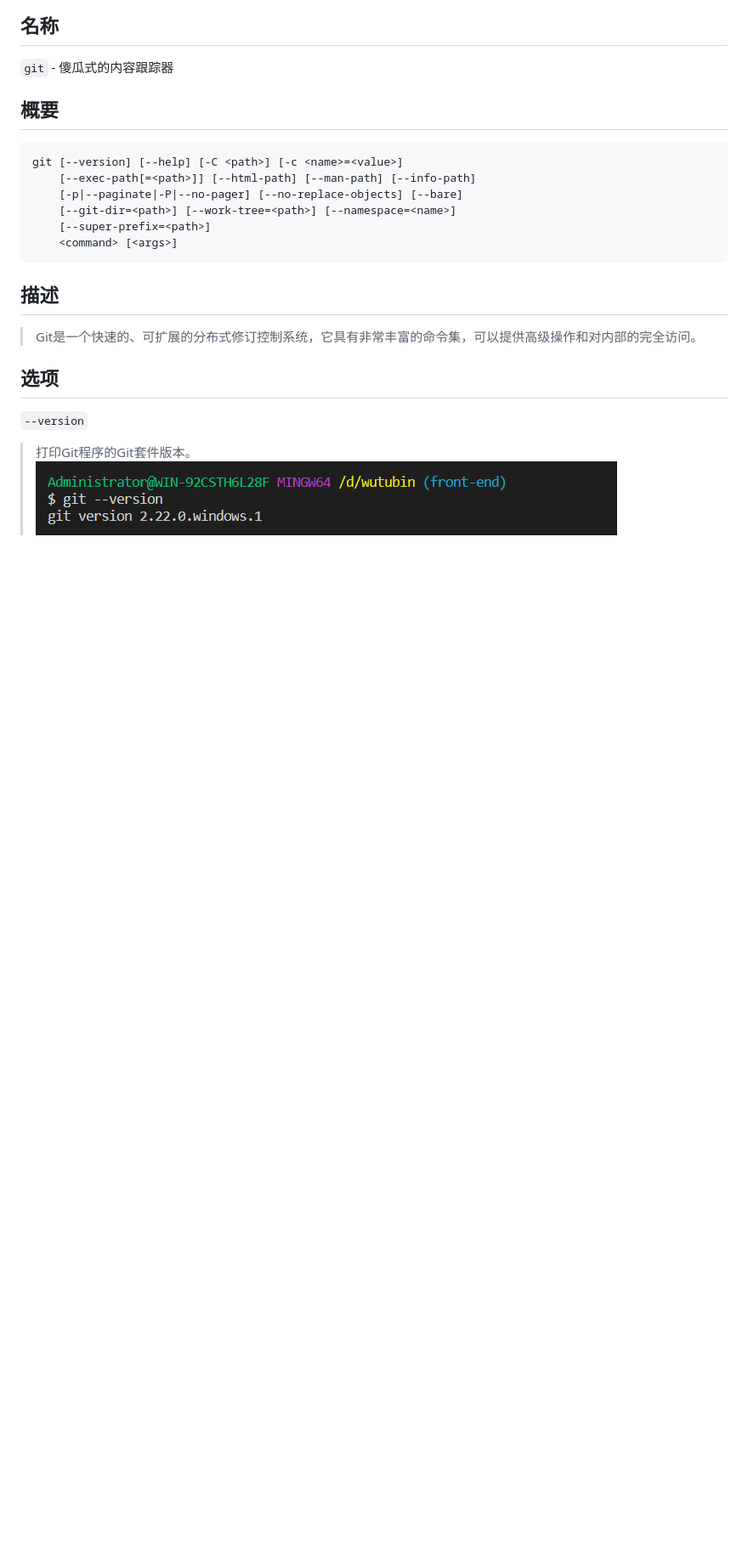
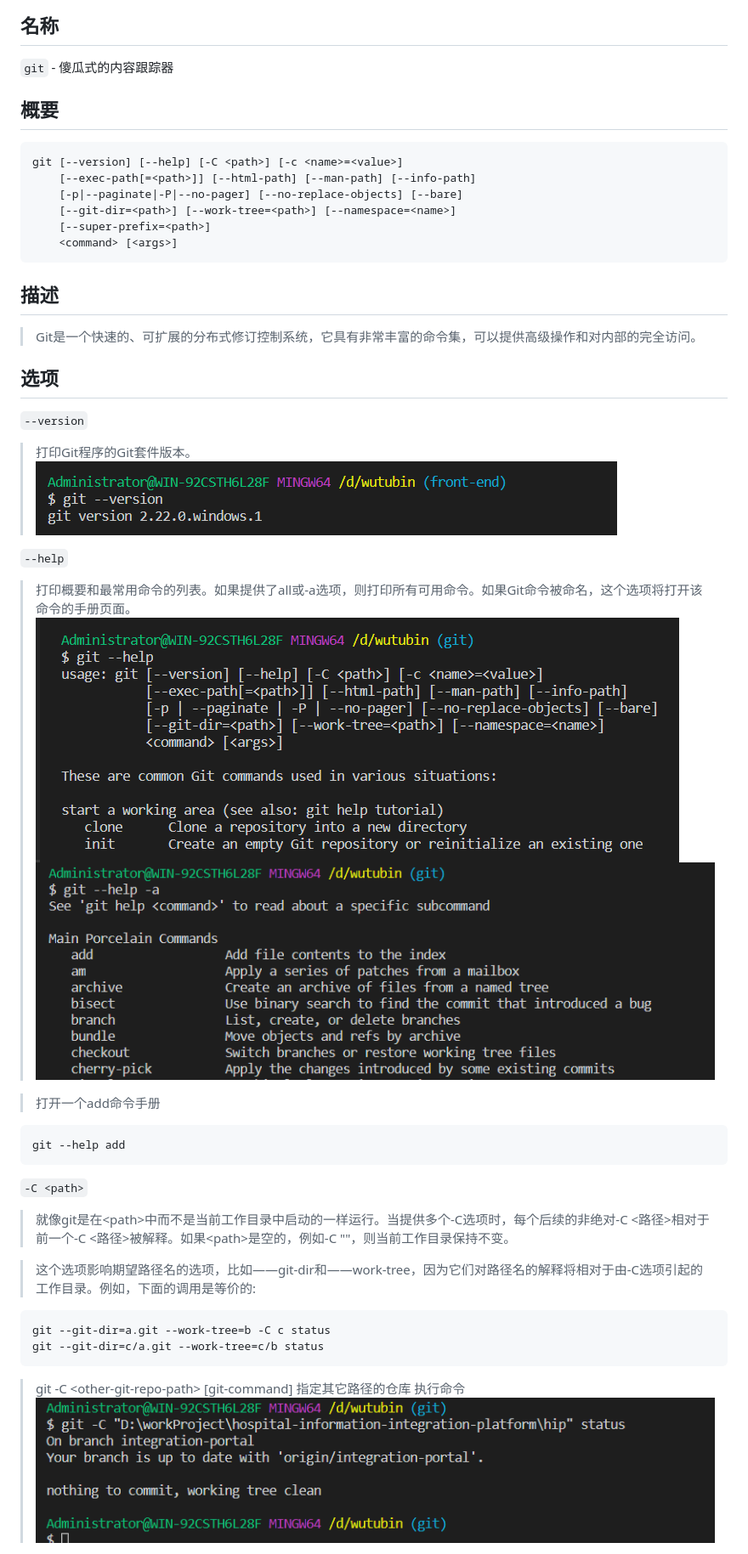
Before and after one commit to BinZhiShen/wutubin, a Markdown page: document/设置和配置.md, the part around the change printed below. Shown: that part at 85% size. GitHub-like rendering; pictures changed too: document/img/git/--help-a.png (added), document/img/git/--help.png (added), document/img/git/-C path.png (added); blank space fills up the shorter version.

````diff
--- a/document/设置和配置.md
+++ b/document/设置和配置.md
@@ -22,3 +22,24 @@ git [--version] [--help] [-C <path>] [-c <name>=<value>]
 `--version`
 > 打印Git程序的Git套件版本。
 > ![](./img/git/--version.png)
+
+`--help`
+> 打印概要和最常用命令的列表。如果提供了all或-a选项，则打印所有可用命令。如果Git命令被命名，这个选项将打开该命令的手册页面。
+![](./img/git/--help.png)
+![](./img/git/--help-a.png)
+
+> 打开一个add命令手册
+```gig
+git --help add
+```
+`-C <path>`
+> 就像git是在\<path>中而不是当前工作目录中启动的一样运行。当提供多个-C选项时，每个后续的非绝对-C <路径>相对于前一个-C <路径>被解释。如果\<path>是空的，例如-C ""，则当前工作目录保持不变。
+
+> 这个选项影响期望路径名的选项，比如——git-dir和——work-tree，因为它们对路径名的解释将相对于由-C选项引起的工作目录。例如，下面的调用是等价的:
+```git
+git --git-dir=a.git --work-tree=b -C c status
+git --git-dir=c/a.git --work-tree=c/b status
+```
+> git -C \<other-git-repo-path> [git-command] 指定其它路径的仓库 执行命令
+![](./img/git/-C&#32;path.png)
+
````
Also changed, not shown: other parts of document/设置和配置.md (+20 -0 lines), document/img/git/--exec-path.png (added), document/img/git/--html-path.png (added), document/img/git/--man-path.png (added), 2 other files.
